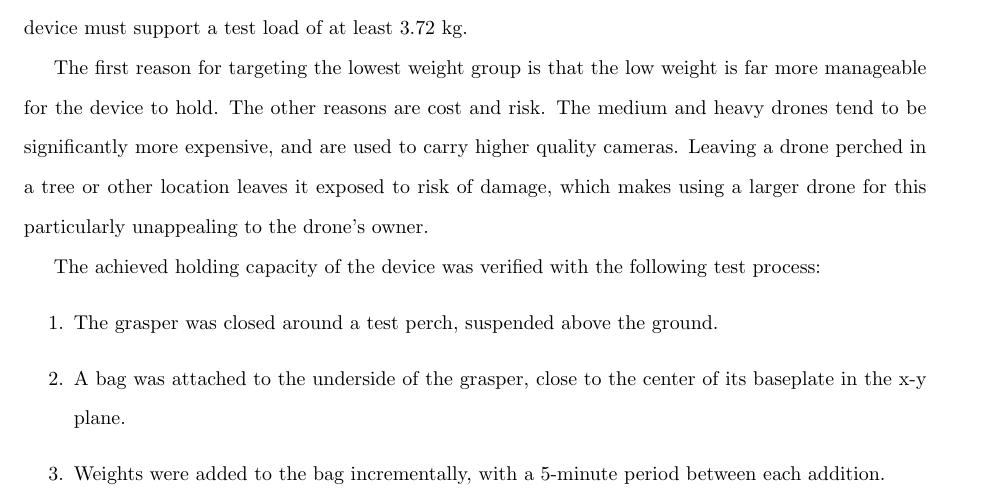
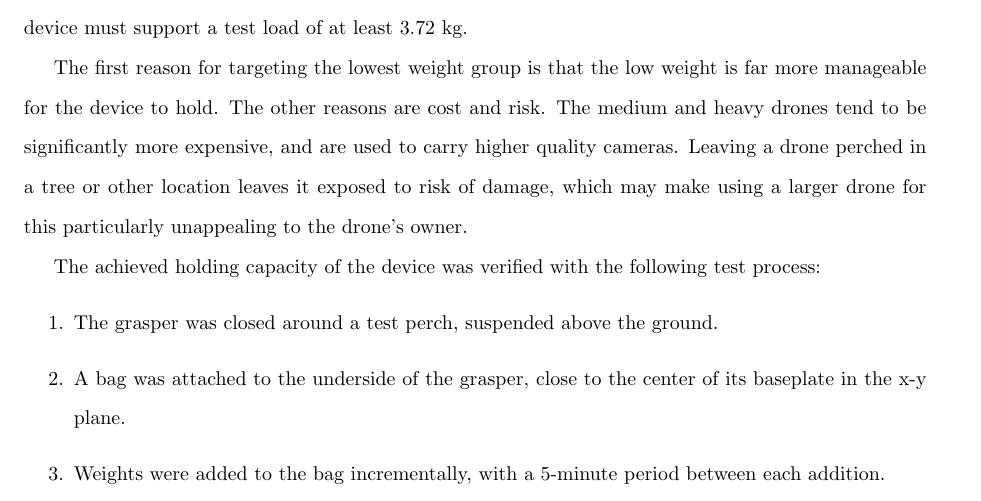
Before and after one commit to wyattbarber/Thesis-Writing, a LaTeX document (Manuscript.tex, which reads sections/methods/hardware.tex): part of page 34 of 88, cut so that both start at the same text. Compiled offline with pdfLaTeX.

Commit message:
Small fix

```diff
--- a/sections/methods/hardware.tex
+++ b/sections/methods/hardware.tex
@@ -214,7 +214,7 @@ the device must support a test load of at least 3.72 kg.
 The first reason for targeting the lowest weight group is that the low weight is far more
 manageable for the device to hold. The other reasons are cost and risk. The medium and heavy drones tend to be significantly
 more expensive, and are used to carry higher quality cameras. Leaving a drone perched in a tree or other location leaves
-it exposed to risk of damage, which makes using a larger drone for this particularly unappealing to the drone's owner.
+it exposed to risk of damage, which may make using a larger drone for this particularly unappealing to the drone's owner.
 
 The achieved holding capacity of the device was verified with the following test process:
 \begin{enumerate}
```
